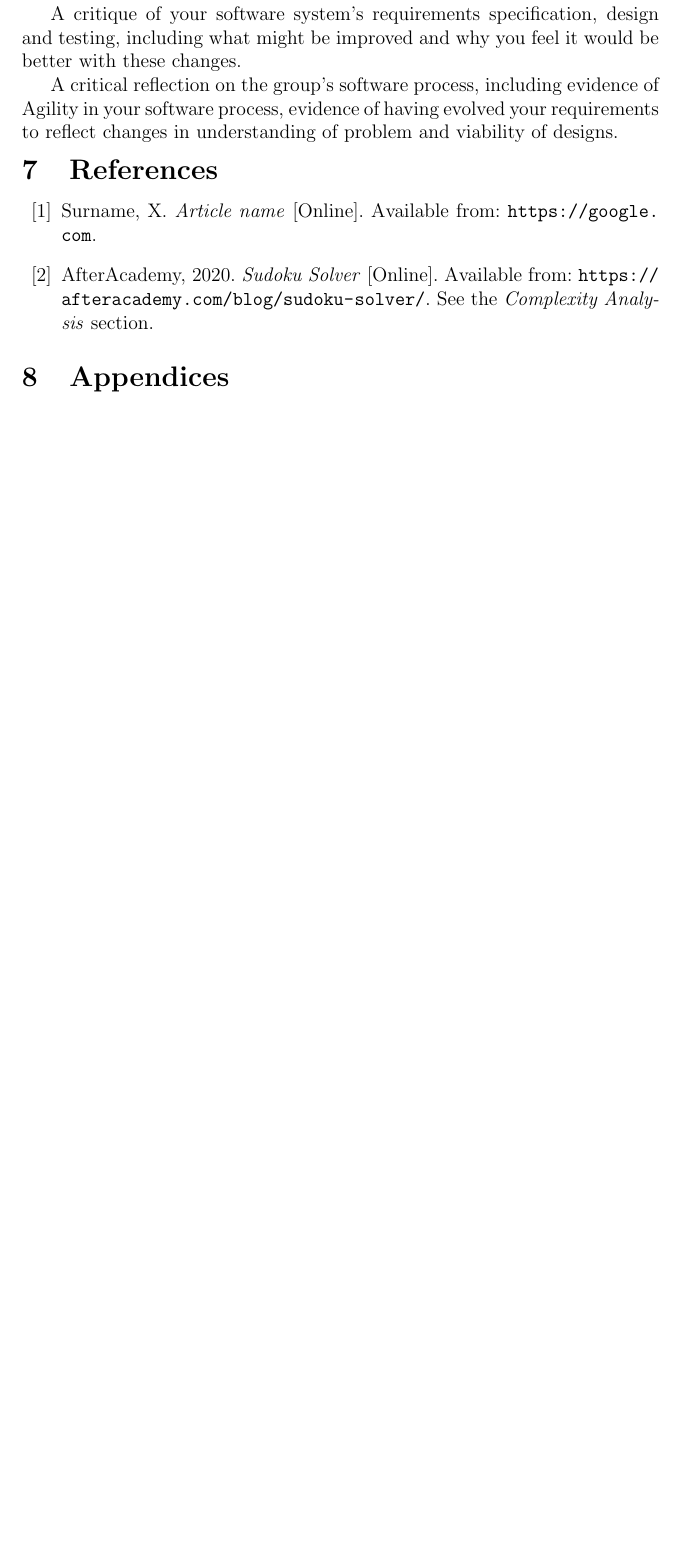
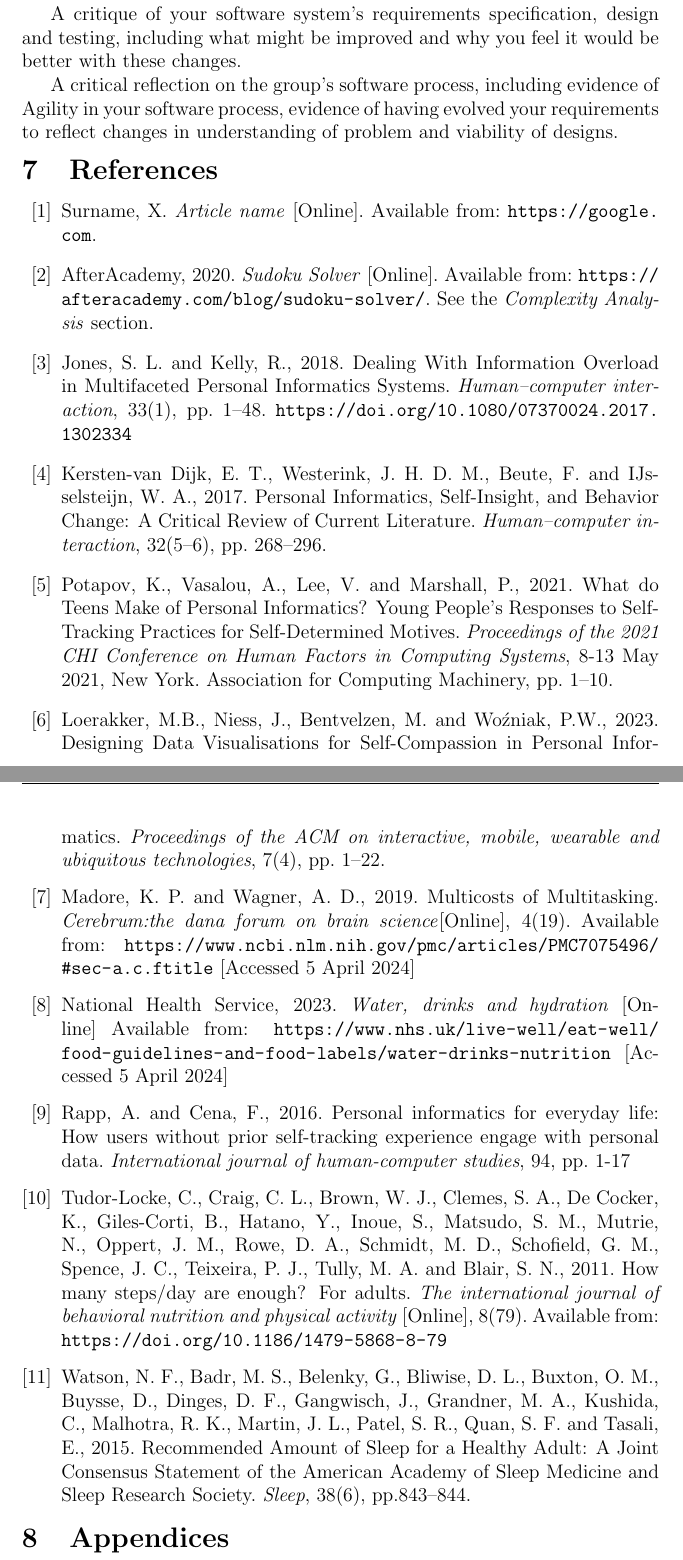
Before and after one commit to akim-13/portfolio, a LaTeX document (report.tex): part of page 6 of 6 before the commit and two parts of pages 6 and 7 of 7 after it, the two joined at a grey line, cut so that both start at the same text, the shorter picture padded with empty space. Compiled offline with pdfLaTeX.

Commit message:
Update references

```diff
--- a/report.tex
+++ b/report.tex
@@ -162,6 +162,53 @@ changes in understanding of problem and viability of designs.
     \bibitem{ref-ex2} AfterAcademy, 2020. \textit{Sudoku Solver} [Online].
     Available from:~\url{https://afteracademy.com/blog/sudoku-solver/}. See the
     \textit{Complexity Analysis} section.
+
+    \bibitem{jones-2018}Jones, S. L. and Kelly, R., 2018.
+    Dealing With Information Overload in Multifaceted Personal Informatics Systems.
+    \textit{Human–computer interaction}, 33(1), pp. 1–48. \url{https://doi.org/10.1080/07370024.2017.1302334}
+
+    \bibitem{kersten-van-Dijk-2017}Kersten-van Dijk, E. T., Westerink, J. H. D. M., Beute, F. and
+    IJsselsteijn, W. A., 2017.
+    Personal Informatics, Self-Insight, and Behavior Change: A Critical Review of Current Literature.
+    \textit{Human–computer interaction}, 32(5–6), pp. 268–296.
+
+    \bibitem{potapov-2021}Potapov, K., Vasalou, A., Lee, V. and Marshall, P., 2021.
+    What do Teens Make of Personal Informatics?
+    Young People's Responses to Self-Tracking Practices for Self-Determined Motives.
+    \textit{Proceedings of the 2021 CHI Conference on Human Factors in Computing Systems},
+    8-13 May 2021, New York. Association for Computing Machinery, pp. 1–10.
+
+    \bibitem{loerakker-2023}Loerakker, M.B., Niess, J., Bentvelzen, M. and Woźniak, P.W., 2023.
+    Designing Data Visualisations for Self-Compassion in Personal Informatics.
+    \textit{Proceedings of the ACM on interactive, mobile, wearable and ubiquitous technologies}, 7(4), pp. 1–22.
+
+    \bibitem{madore-2019}Madore, K. P. and Wagner, A. D., 2019. Multicosts of Multitasking.
+    \textit{Cerebrum:the dana forum on brain science}[Online], 4(19). Available from:
+    \url{https://www.ncbi.nlm.nih.gov/pmc/articles/PMC7075496/#sec-a.c.ftitle}
+    [Accessed 5 April 2024]
+
+    \bibitem{nhs-2023}National Health Service, 2023. \textit{Water, drinks and hydration} [Online]
+    Available from:
+    \url{https://www.nhs.uk/live-well/eat-well/food-guidelines-and-food-labels/water-drinks-nutrition}
+    [Accessed 5 April 2024]
+
+    \bibitem{rapp-2016}Rapp, A. and Cena, F., 2016. Personal informatics for everyday life:
+    How users without prior self-tracking experience engage with personal data.
+    \textit{International journal of human-computer studies}, 94, pp. 1-17
+
+    \bibitem{tudor-locke-2011}Tudor-Locke, C., Craig, C. L., Brown, W. J., Clemes, S. A., De Cocker, K.,
+    Giles-Corti, B., Hatano, Y., Inoue, S., Matsudo, S. M., Mutrie, N., Oppert, J. M., Rowe, D. A.,
+    Schmidt, M. D., Schofield, G. M., Spence, J. C., Teixeira, P. J., Tully, M. A. and Blair, S. N., 2011.
+    How many steps/day are enough? For adults.
+    \textit{The international journal of behavioral nutrition and physical activity}
+    [Online], 8(79). Available from: \url{https://doi.org/10.1186/1479-5868-8-79}
+
+    \bibitem{watson-2015}Watson, N. F., Badr, M. S., Belenky, G., Bliwise, D. L., Buxton, O. M., Buysse, D.,
+    Dinges, D. F., Gangwisch, J., Grandner, M. A., Kushida, C., Malhotra, R. K., Martin, J. L., Patel, S. R.,
+    Quan, S. F. and Tasali, E., 2015.
+    Recommended Amount of Sleep for a Healthy Adult:
+    A Joint Consensus Statement of the American Academy of Sleep Medicine and Sleep Research Society.
+    \textit{Sleep}, 38(6), pp.843–844.
 \end{thebibliography}
 
 
```
